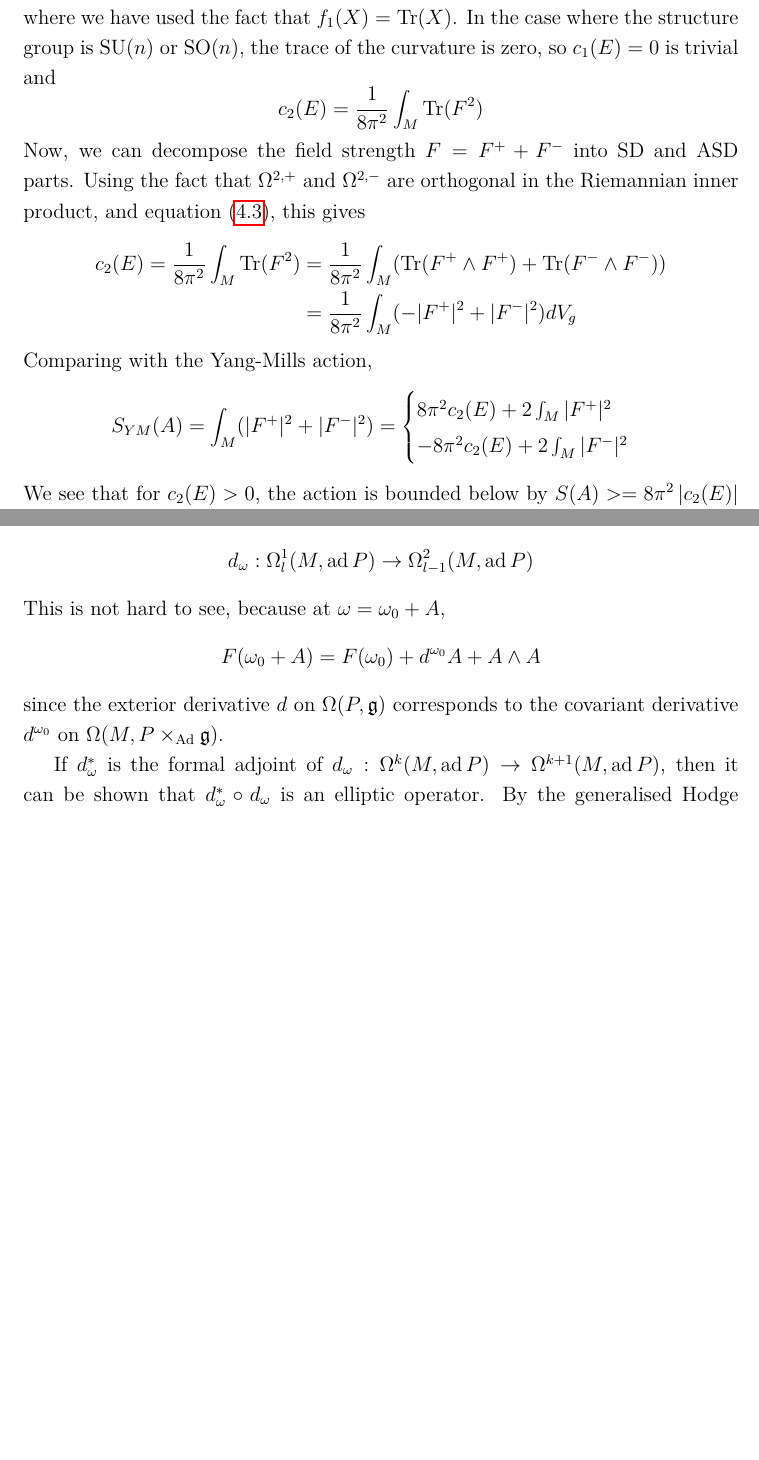
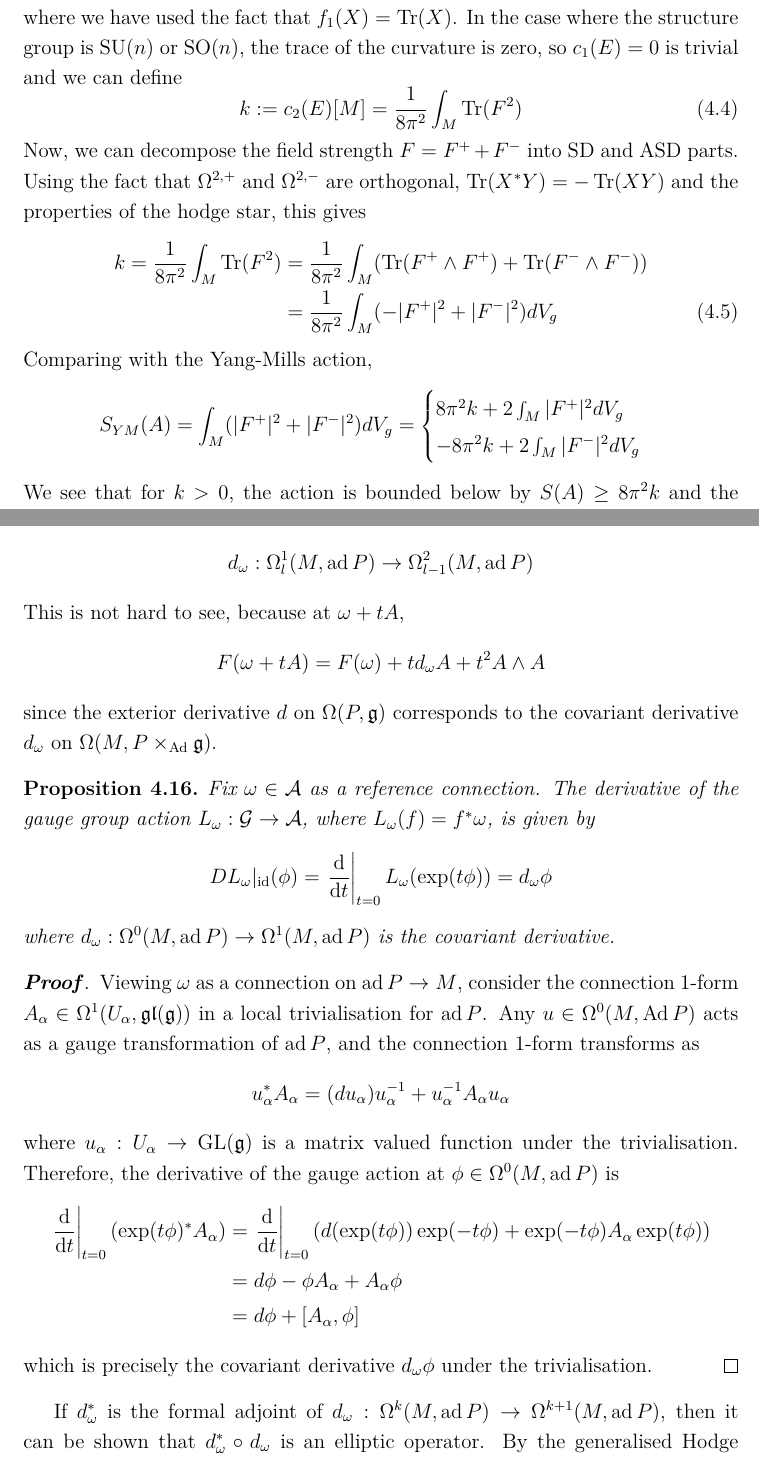
Before and after one commit to boseranit/Honours-Thesis, a LaTeX thesis (thesis.tex, which reads chapter_donaldson.tex): two parts of pages 54 and 58 of 80, joined at a grey line, cut so that both start at the same text, the shorter picture padded with empty space. Compiled offline with pdfLaTeX; a LaTeX package or settings file that is missing is left out.

Commit message:
fixed yang mills

```diff
--- a/chapter_donaldson.tex
+++ b/chapter_donaldson.tex
@@ -184,33 +184,35 @@ giving the following relation for any complex vector bundle
 \]
 where we have used the fact that $f_1(X)=\Tr(X)$.
 In the case where the structure group is $\SU(n)$ or $\SO(n)$, the trace of the
-curvature is zero, so $c_1(E)=0$ is trivial and
-\[
-c_2(E) = \frac{1}{8\pi^2}\int_M \Tr(F^2)
-\]
+curvature is zero, so $c_1(E)=0$ is trivial and we can define
+\begin{equation} \label{eq:k}
+	k := c_2(E)[M] = \frac{1}{8\pi^2}\int_M \Tr(F^2)
+\end{equation}
 Now, we can
 decompose the field strength $F = F^+ + F^-$ into SD and ASD
-parts. Using the fact that $\Omega^{2,+}$ and $\Omega^{2,-}$ are orthogonal in
-the Riemannian inner product, and
-equation (\ref{eq:trace_hodge}), this gives
-\begin{align*}
-c_2(E)
+parts. Using the fact that $\Omega^{2,+}$ and $\Omega^{2,-}$ are orthogonal,
+$\Tr(X^*Y) = -\Tr(XY)$ and the properties of the hodge star,
+this gives
+\begin{align}
+k
 = \frac{1}{8\pi^2}\int_M\Tr(F^2)
-&= \frac{1}{8\pi^2}\int_M(\Tr(F^{+}\wedge  F^{+}) + \Tr(F^{-}\wedge F^{-})) \\
+&= \frac{1}{8\pi^2}\int_M(\Tr(F^{+}\wedge  F^{+}) + \Tr(F^{-}\wedge F^{-}))
+\nonumber \\
 &= \frac{1}{8\pi^2}\int_M(-\abs[*]{F^+}^2 + \abs[*]{F^-}^2) dV_g
-\end{align*}
+\label{eq:second_chern}
+\end{align}
 Comparing with the Yang-Mills action,
 \begin{align*}
-	S_{YM}(A) = \int_M (\abs[*]{F^+}^2+\abs[*]{F^-}^2)
+	S_{YM}(A) = \int_M (\abs[*]{F^+}^2+\abs[*]{F^-}^2) dV_g
 	= \begin{cases}
-		8\pi^2 c_2(E) + 2\int_M \abs[*]{F^+}^2 \\
-		-8\pi^2 c_2(E) + 2\int_M \abs[*]{F^-}^2
+		8\pi^2 k + 2\int_M \abs[*]{F^+}^2 dV_g\\
+		-8\pi^2 k + 2\int_M \abs[*]{F^-}^2 dV_g
 	\end{cases}
 \end{align*}
-We see that for $c_2(E)>0$, the action is bounded below by
-$S(A) >= 8\pi^2\abs{c_2(E)}$ and the ASD connections $F^+=0$ are
-minimisers. For $c_2(E)<0$ the action is bounded
-below by $S(A)\geq -8\pi^2c_2(E)$, and minimised by SD connections
+We see that for $k>0$, the action is bounded below by
+$S(A) \geq 8\pi^2k$ and the ASD connections $F^+=0$ are
+minimisers. For $k<0$ the action is bounded
+below by $S(A)\geq -8\pi^2k$, and minimised by SD connections
 $F^-=0$.
 Thus the classical equations of motion are equivalent to $\star F = \pm F$,
 whose solutions are called (anti-)instantons.
@@ -433,12 +435,44 @@ d_{\omega} : \Omega^1_{l}(M,\ad P) \to \Omega^2_{l-1}(M,\ad P)
 \]
 \end{prop}
 \noindent
-This is not hard to see, because at $\omega = \omega_0 + A$,
+This is not hard to see, because at $\omega + tA$,
 \[
-F(\omega_0 + A) = F(\omega_0) + d^{\omega_0}A + A\wedge A
+F(\omega + tA) = F(\omega) + t d_{\omega}A + t^2 A\wedge A
 \] % since $\omega_0 \wedge A + A\wedge\omega_0 = 0$
 since the exterior derivative $d$ on $\Omega(P,\g)$ corresponds to the covariant
-derivative $d^{\omega_0}$ on $\Omega(M,P\times_{\Ad}\g)$.
+derivative $d_{\omega}$ on $\Omega(M,P\times_{\Ad}\g)$.
+
+\begin{prop} \label{prop:gauge_derivative} % DK p 131
+	Fix $\omega \in \mathcal{A}$ as a reference connection.
+	The derivative of the gauge group action
+	$L_\omega : \mathcal{G} \to \mathcal{A}$, where $L_\omega(f) = f^*\omega$,
+	is given by
+	\[
+	DL_\omega|_{\id}(\phi) = \odv{}{t}_{t=0} L_\omega(\exp(t\phi)) = d_\omega \phi
+	\]
+	where $d_\omega : \Omega^0(M,\ad P) \to \Omega^1(M,\ad P)$ is the covariant
+	derivative.
+\end{prop}
+\begin{proof}
+	Viewing $\omega$ as a connection on  $\ad P \to M$,
+	consider the connection 1-form $A_\alpha \in \Omega^1(U_\alpha,\gl(\g))$ in a
+	local trivialisation for $\ad P$. Any $u \in \Omega^0(M,\Ad P)$ acts as a
+	gauge transformation of $\ad P$, and the connection 1-form transforms as
+	\[
+	u_\alpha^*A_\alpha = (du_\alpha) u_\alpha^{-1} + u_\alpha^{-1}A_\alpha u_\alpha
+	\]
+	where $u_\alpha : U_\alpha \to\GL(\g)$ is a matrix valued function
+	under the trivialisation.
+	Therefore, the derivative of the gauge action at $\phi\in \Omega^0(M,\ad P)$ is
+	\begin{align*}
+		\odv{}{t}_{t=0} (\exp(t\phi)^* A_\alpha)
+		&= \odv{}{t}_{t=0} (d(\exp(t\phi))\exp(-t\phi)
+		+ \exp(-t\phi)A_\alpha\exp(t\phi)) \\
+		&= d\phi -\phi A_\alpha + A_\alpha\phi \\
+		&= d\phi + [A_\alpha, \phi]
+	\end{align*}
+	which is precisely the covariant derivative $d_\omega \phi$ under the trivialisation.
+\end{proof}
 
 % naber witten conjecture p69-73, naber p117-119, physical p25
 If $d^*_\omega$ is the formal adjoint of $d_\omega : \Omega^k(M,\ad P) \to
```
Also changed, not shown: chapter_donaldson.tex (4 more changed lines).
